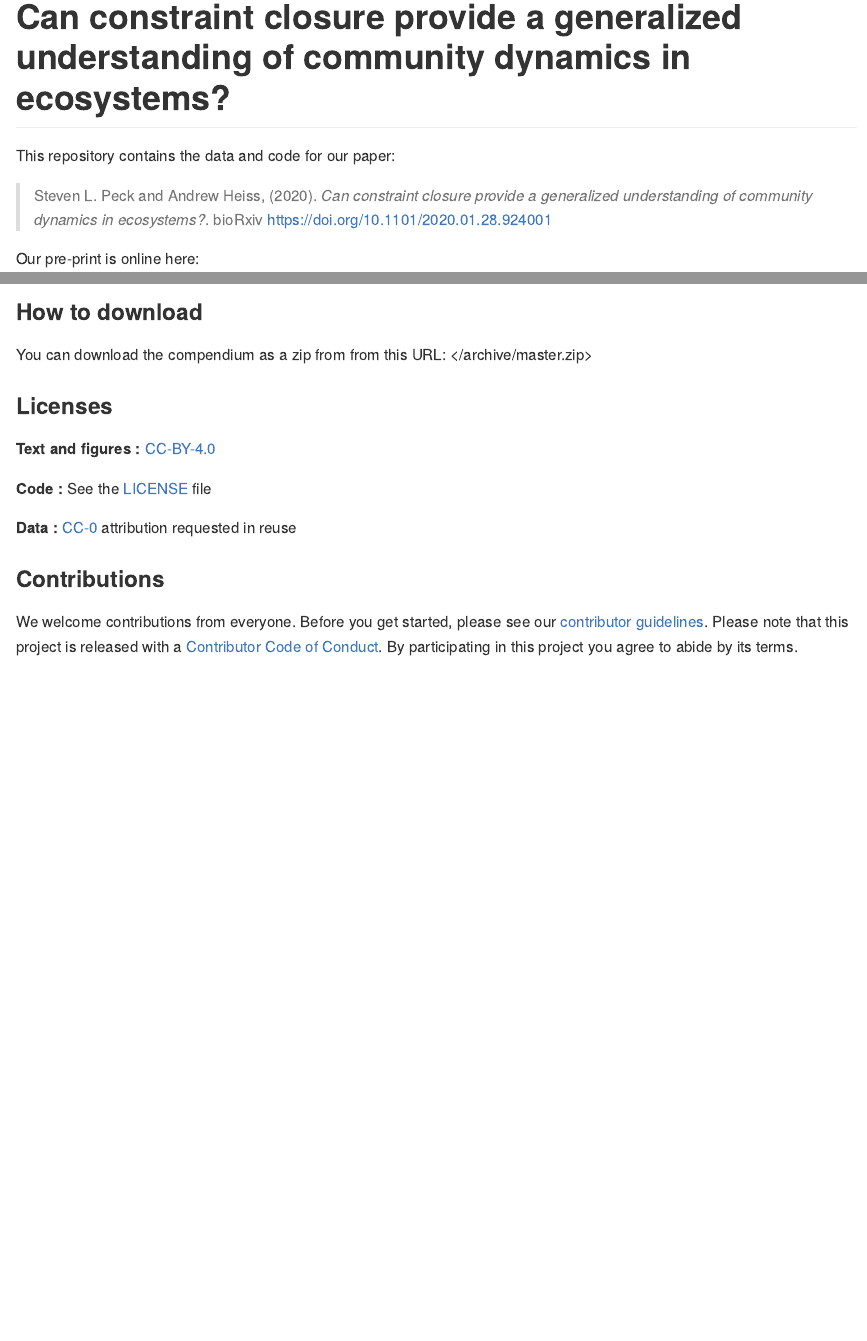
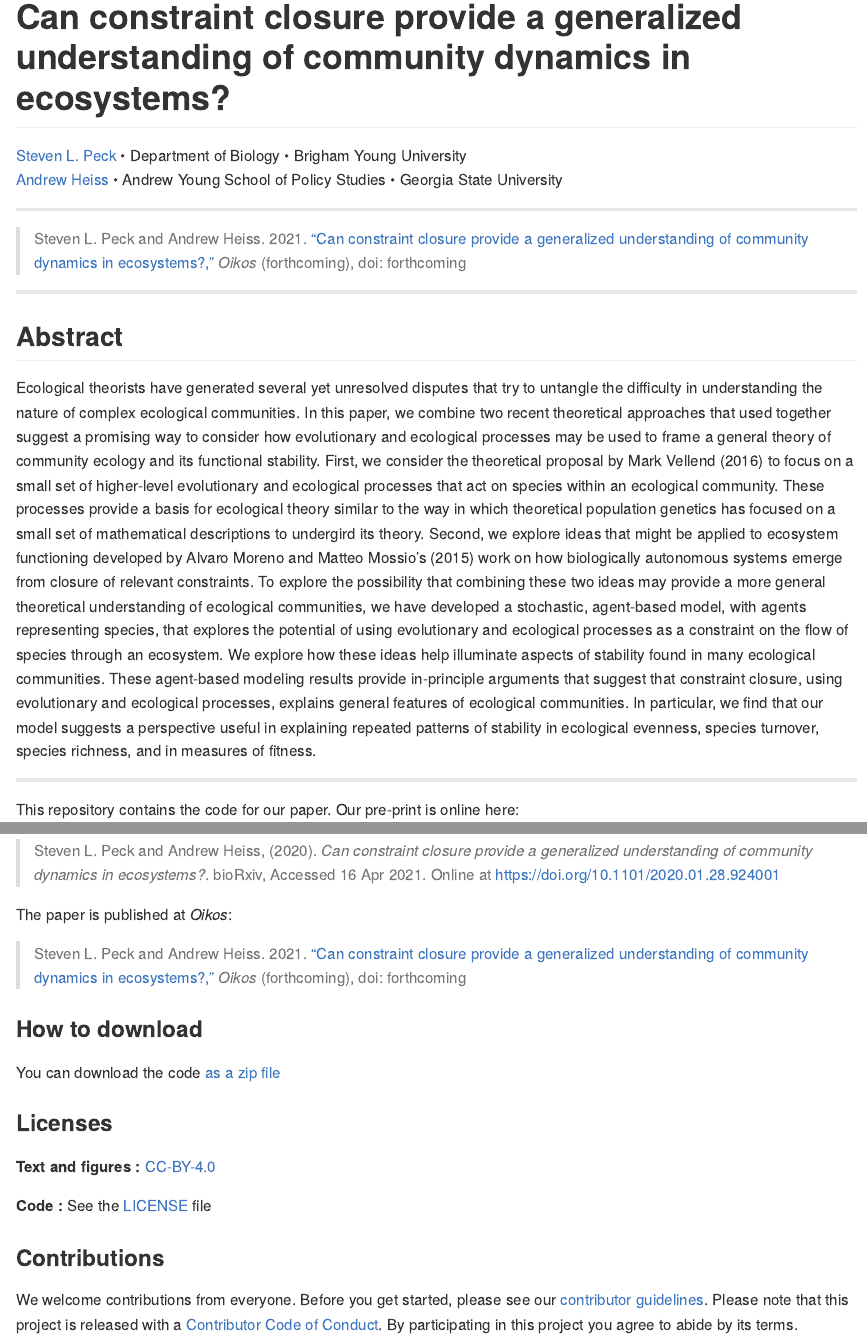
Before and after one commit to andrewheiss/constraint-closure, an R Markdown document (README.Rmd): the page in a window 1100 px wide, from its top, and a second part further down, joined at a grey line. The pictures show the output file README.md that the author committed with the source, drawn offline in the style of GitHub; badge pictures from the web are left out.

Commit message:
Update with publication information

````diff
--- a/README.Rmd
+++ b/README.Rmd
@@ -12,31 +12,49 @@ knitr::opts_chunk$set(
 )
 
 Title <- "Can constraint closure provide a generalized understanding of community dynamics in ecosystems?"
+Authors <- "Steven L. Peck and Andrew Heiss"
+Year <- "2021"
 ```
 
 # `r Title`
 
-This repository contains the data and code for our paper:
+[Steven L. Peck](https://lifesciences.byu.edu/directory/steven-peck) • Department of Biology • Brigham Young University
+[Andrew Heiss](https://www.andrewheiss.com/) • Andrew Young School of Policy Studies • Georgia State University
 
-> Steven L. Peck and Andrew Heiss, (2020). _`r Title`_. bioRxiv <https://doi.org/10.1101/2020.01.28.924001>
+---
 
-Our pre-print is online here:
+[![NVSQ DOI](https://img.shields.io/badge/Oikos%20DOI-forthcoming-brightgreen)](https://doi.org/10.1101/2020.01.28.924001)
+[![bioRxiv DOI](https://img.shields.io/badge/bioRxiv-10.1101%2F2020.01.28.924001-blue)](https://doi.org/10.1101/2020.01.28.924001)
+
+> `r Authors`. `r Year`. ["`r Title`,"](https://doi.org/10.1101/2020.01.28.924001) *Oikos* (forthcoming), doi: forthcoming
+
+---
+
+## Abstract
+
+Ecological theorists have generated several yet unresolved disputes that try to untangle the difficulty in understanding the nature of complex ecological communities. In this paper, we combine two recent theoretical approaches that used together suggest a promising way to consider how evolutionary and ecological processes may be used to frame a general theory of community ecology and its functional stability. First, we consider the theoretical proposal by Mark Vellend (2016) to focus on a small set of higher-level evolutionary and ecological processes that act on species within an ecological community. These processes provide a basis for ecological theory similar to the way in which theoretical population genetics has focused on a small set of mathematical descriptions to undergird its theory. Second, we explore ideas that might be applied to ecosystem functioning developed by Alvaro Moreno and Matteo Mossio's (2015) work on how biologically autonomous systems emerge from closure of relevant constraints. To explore the possibility that combining these two ideas may provide a more general theoretical understanding of ecological communities, we have developed a stochastic, agent-based model, with agents representing species, that explores the potential of using evolutionary and ecological processes as a constraint on the flow of species through an ecosystem. We explore how these ideas help illuminate aspects of stability found in many ecological communities. These agent-based modeling results provide in-principle arguments that suggest that constraint closure, using evolutionary and ecological processes, explains general features of ecological communities. In particular, we find that our model suggests a perspective useful in explaining repeated patterns of stability in ecological evenness, species turnover, species richness, and in measures of fitness.
+
+---
+
+This repository contains the code for our paper. Our pre-print is online here:
 
 > Steven L. Peck and Andrew Heiss, (2020). _`r Title`_. bioRxiv, Accessed `r format(Sys.Date(), "%d %b %Y")`. Online at <https://doi.org/10.1101/2020.01.28.924001>
+
+The paper is published at *Oikos*:
+
+> `r Authors`. `r Year`. ["`r Title`,"](https://doi.org/10.1101/2020.01.28.924001) *Oikos* (forthcoming), doi: forthcoming
 
 
 ### How to download
 
-You can download the compendium as a zip from from this URL: </archive/master.zip>
+You can download the code [as a zip file](/archive/master.zip)
 
 
 ### Licenses
 
-**Text and figures :**  [CC-BY-4.0](http://creativecommons.org/licenses/by/4.0/)
+**Text and figures :** [CC-BY-4.0](http://creativecommons.org/licenses/by/4.0/)
 
 **Code :** See the [LICENSE](LICENSE.md) file
-
-**Data :** [CC-0](http://creativecommons.org/publicdomain/zero/1.0/) attribution requested in reuse
 
 
 ### Contributions
````
Also changed, not shown: LICENSE.md, README.md.
